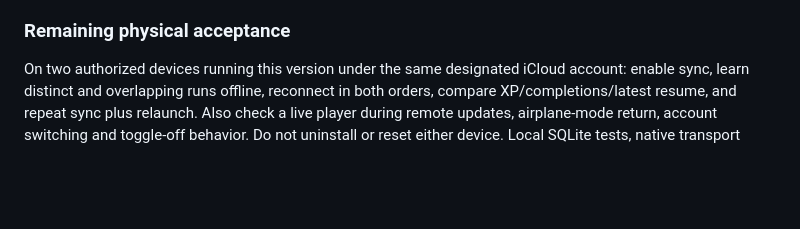
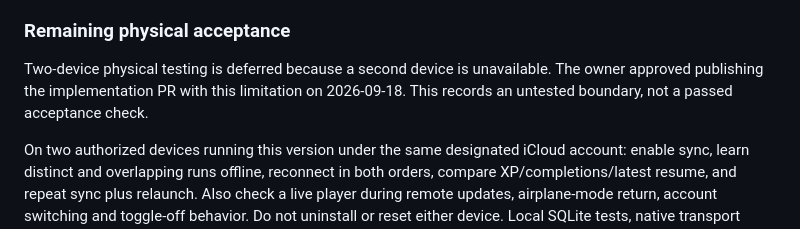
Before and after one commit to codeyoma/meta-shadowing, a Markdown page: docs/cloudkit-progress.md, the part around the change. Rendered like a GitHub page; blank space fills up the shorter version.

Commit message:
docs: record deferred two-device acceptance for #50

```diff
--- a/docs/cloudkit-progress.md
+++ b/docs/cloudkit-progress.md
@@ -56,6 +56,10 @@ compressed payloads do not cause repeated publications.
   performance measurement or a real CloudKit acceptance result.
 
 ### Remaining physical acceptance
+
+Two-device physical testing is deferred because a second device is unavailable.
+The owner approved publishing the implementation PR with this limitation on
+2026-09-18. This records an untested boundary, not a passed acceptance check.
 
 On two authorized devices running this version under the same designated iCloud
 account: enable sync, learn distinct and overlapping runs offline, reconnect in
```
Also changed, not shown: 1 other file.
